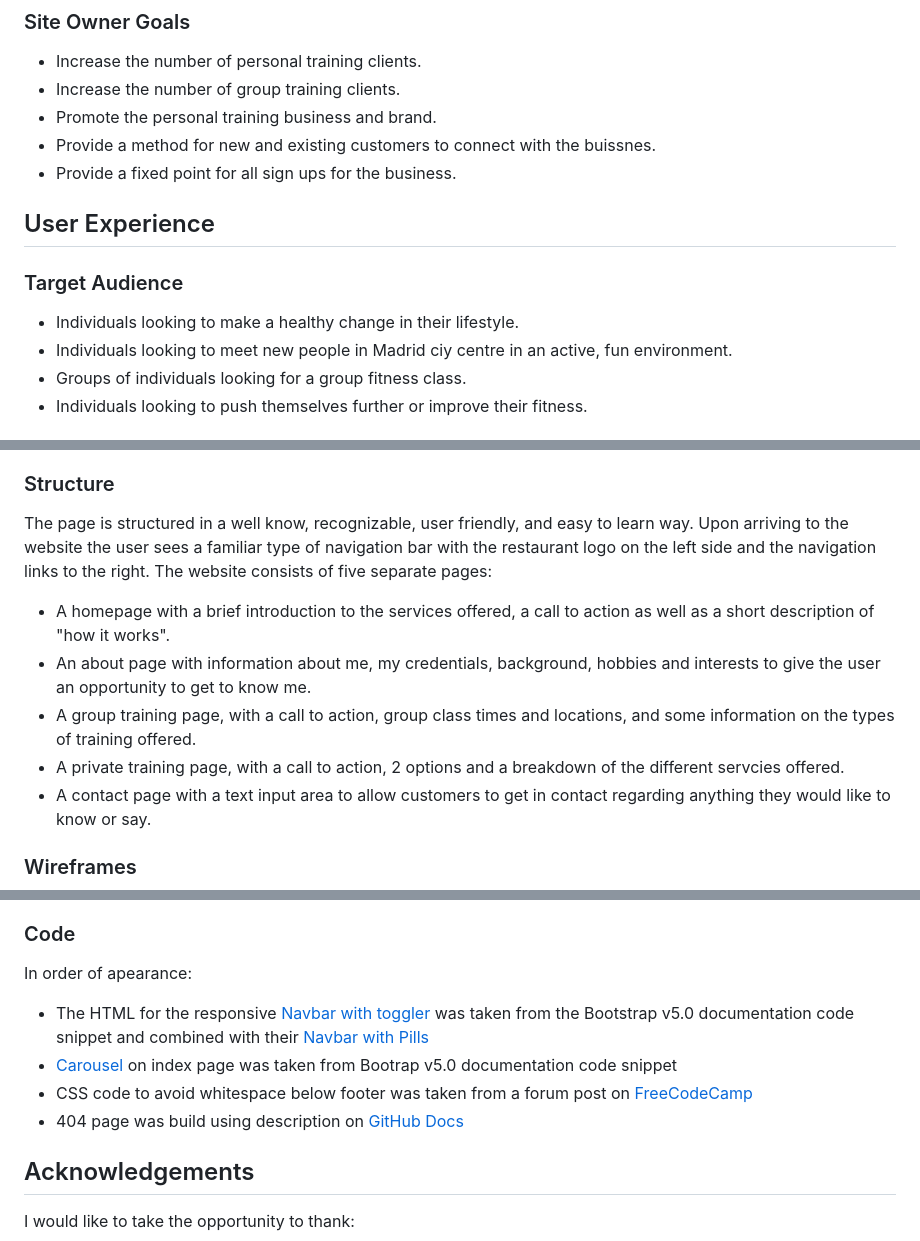
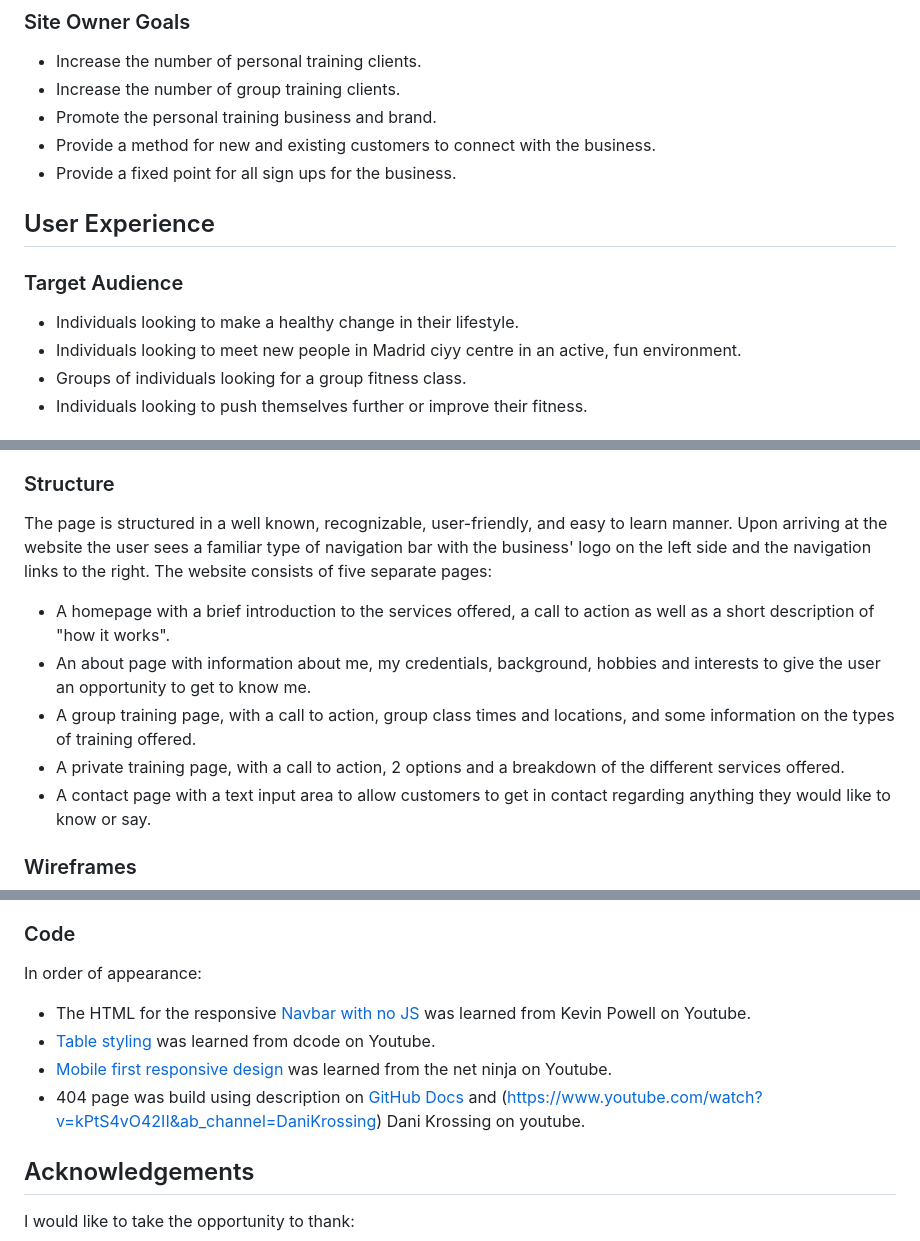
Before and after one commit to paulie-o74/paul_thomas_pt, a Markdown page: README.md, 3 parts joined by grey strips. Drawn GitHub-style.

```diff
--- a/README.md
+++ b/README.md
@@ -50,14 +50,14 @@
 - Increase the number of personal training clients.
 - Increase the number of group training clients.
 - Promote the personal training business and brand.
-- Provide a method for new and existing customers to connect with the buissnes.
+- Provide a method for new and existing customers to connect with the business.
 - Provide a fixed point for all sign ups for the business.
 
 ## User Experience
 
 ### Target Audience
 - Individuals looking to make a healthy change in their lifestyle.
-- Individuals looking to meet new people in Madrid ciy centre in an active, fun environment.
+- Individuals looking to meet new people in Madrid ciyy centre in an active, fun environment.
 - Groups of individuals looking for a group fitness class.
 - Individuals looking to push themselves further or improve their fitness.
 
@@ -109,12 +109,12 @@ Roboto was used for the logo and the headings throughout the site. The logic beh
 Source-sans-pro was chosen for the body text of the website, this font combines very well with Roboto and again maintains the clean simplistic approach site-wide.
 
 ### Structure
-The page is structured in a well know, recognizable, user friendly, and easy to learn way. Upon arriving to the website the user sees a familiar type of navigation bar with the restaurant logo on the left side and the navigation links to the right.
+The page is structured in a well known, recognizable, user-friendly, and easy to learn manner. Upon arriving at the website the user sees a familiar type of navigation bar with the business' logo on the left side and the navigation links to the right.
 The website consists of five separate pages:
 - A homepage with a brief introduction to the services offered, a call to action as well as a short description of "how it works".
 - An about page with information about me, my credentials, background, hobbies and interests to give the user an opportunity to get to know me.
 - A group training page, with a call to action, group class times and locations, and some information on the types of training offered.
-- A private training page, with a call to action, 2 options and a breakdown of the different servcies offered.
+- A private training page, with a call to action, 2 options and a breakdown of the different services offered.
 - A contact page with a text input area to allow customers to get in contact regarding anything they would like to know or say.
 
 ### Wireframes
@@ -423,10 +430,10 @@ In order of apearance:
 
 ### Code
-In order of apearance:
-- The HTML for the responsive [Navbar with toggler](https://getbootstrap.com/docs/5.0/components/navbar/#toggler) was taken from the Bootstrap v5.0 documentation code snippet and combined with their [Navbar with Pills](https://getbootstrap.com/docs/5.0/components/navs-tabs/#pills)
-- [Carousel](https://getbootstrap.com/docs/5.0/components/carousel/#with-indicators) on index page was taken from Bootrap v5.0 documentation code snippet
-- CSS code to avoid whitespace below footer was taken from a forum post on [FreeCodeCamp](https://forum.freecodecamp.org/t/footer-white-space-below/191360)
-- 404 page was build using description on [GitHub Docs](https://docs.github.com/en/pages/getting-started-with-github-pages/creating-a-custom-404-page-for-your-github-pages-site)
+In order of appearance:
+- The HTML for the responsive [Navbar with no JS](https://www.youtube.com/watch?v=8QKOaTYvYUA&ab_channel=KevinPowell) was learned from Kevin Powell on Youtube.
+- [Table styling](https://www.youtube.com/watch?v=biI9OFH6Nmg&ab_channel=dcode) was learned from dcode on Youtube.
+- [Mobile first responsive design](https://www.youtube.com/watch?v=PM3XW_1RAIs&list=PL4cUxeGkcC9hH1tAjyUPZPjbj-7s200a4&index=1&ab_channel=TheNetNinja) was learned from the net ninja on Youtube.
+- 404 page was build using description on [GitHub Docs](https://docs.github.com/en/pages/getting-started-with-github-pages/creating-a-custom-404-page-for-your-github-pages-site) and (https://www.youtube.com/watch?v=kPtS4vO42II&ab_channel=DaniKrossing) Dani Krossing on youtube.
 
 ## Acknowledgements
 I would like to take the opportunity to thank:
```
Also changed, not shown: other parts of README.md (+51 -44 lines), assets/images/about-wire.png (added), assets/images/contact-wire.png (added), assets/images/group-wire.png (added), assets/images/index-wire.png (added), assets/images/private-wire.png (added).
